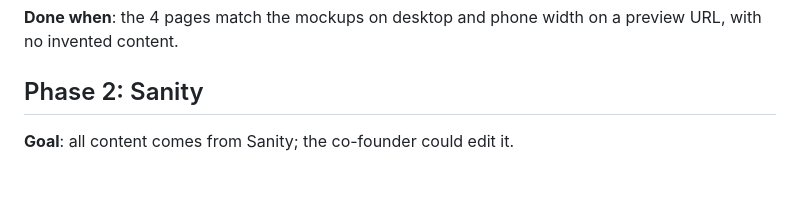
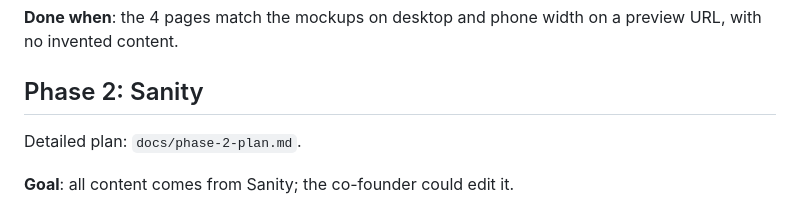
Before and after one commit to tomdubut/r0ttencore, a Markdown page: docs/build-plan.md, the part around the change. GitHub-like rendering; blank space fills up the shorter version.

Commit message:
Add phase 2 plan (Sanity) for approval
Co-Authored-By: Claude Opus 5.5 <noreply@anthropic.com>
Claude-Session: https://claude.ai/code/session_01VwBAXZcXSFdY62bbvcKwMA

```diff
--- a/docs/build-plan.md
+++ b/docs/build-plan.md
@@ -22,6 +22,8 @@ Decisions and design rules live in `/CLAUDE.md`.
 **Done when**: the 4 pages match the mockups on desktop and phone width on a preview URL, with no invented content.
 
 ## Phase 2: Sanity
+
+Detailed plan: `docs/phase-2-plan.md`.
 
 **Goal**: all content comes from Sanity; the co-founder could edit it.
 
```
Also changed, not shown: docs/phase-2-plan.md (added, +88 -0 lines).
